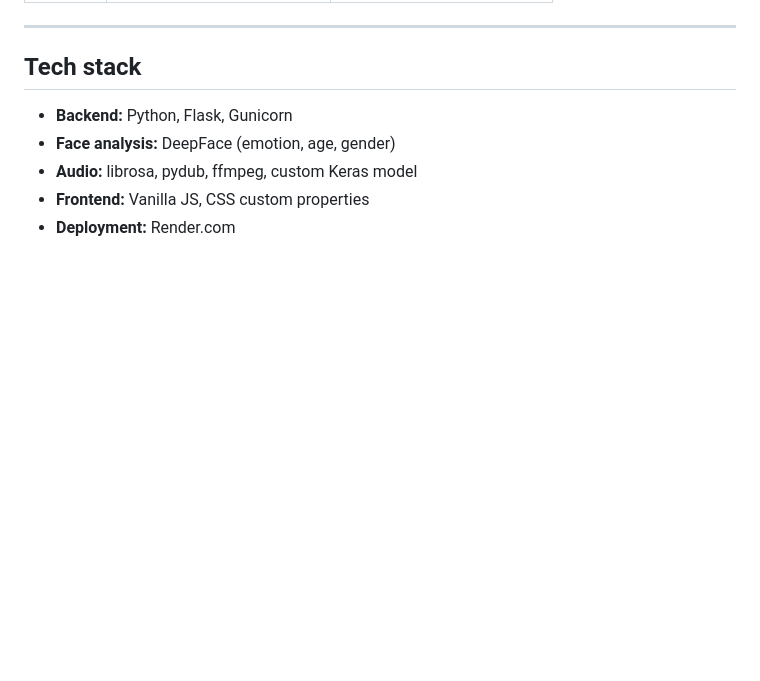
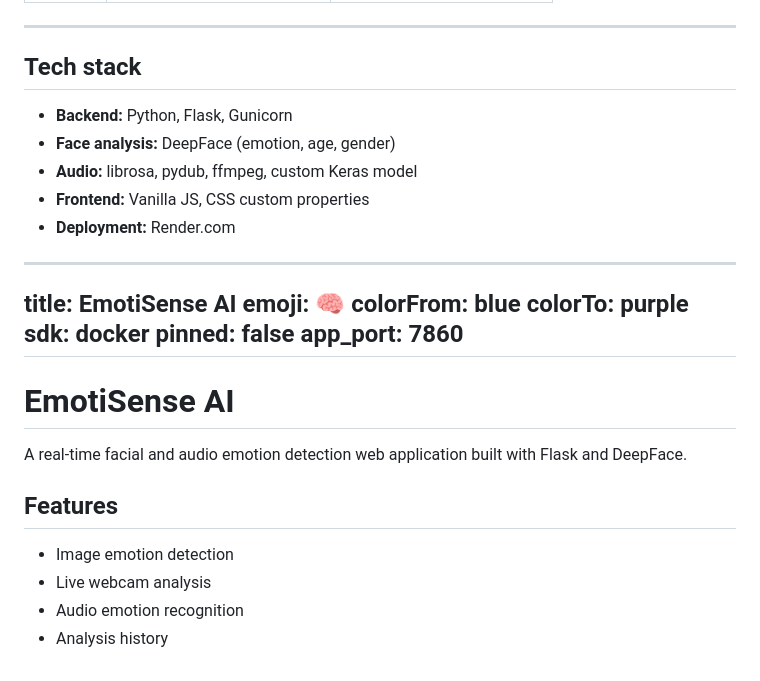
Before and after one commit to Adam-104/emotion-detectionREPO, a Markdown page: README.md, the part around the change. GitHub-like rendering; blank space fills up the shorter version.

Commit message:
fix: add HF Spaces metadata to root README

```diff
--- a/README.md
+++ b/README.md
@@ -112,3 +112,23 @@ python app.py
 - **Audio:** librosa, pydub, ffmpeg, custom Keras model
 - **Frontend:** Vanilla JS, CSS custom properties
 - **Deployment:** Render.com
+
+---
+title: EmotiSense AI
+emoji: 🧠
+colorFrom: blue
+colorTo: purple
+sdk: docker
+pinned: false
+app_port: 7860
+---
+
+# EmotiSense AI
+
+A real-time facial and audio emotion detection web application built with Flask and DeepFace.
+
+## Features
+- Image emotion detection
+- Live webcam analysis
+- Audio emotion recognition
+- Analysis history
```
